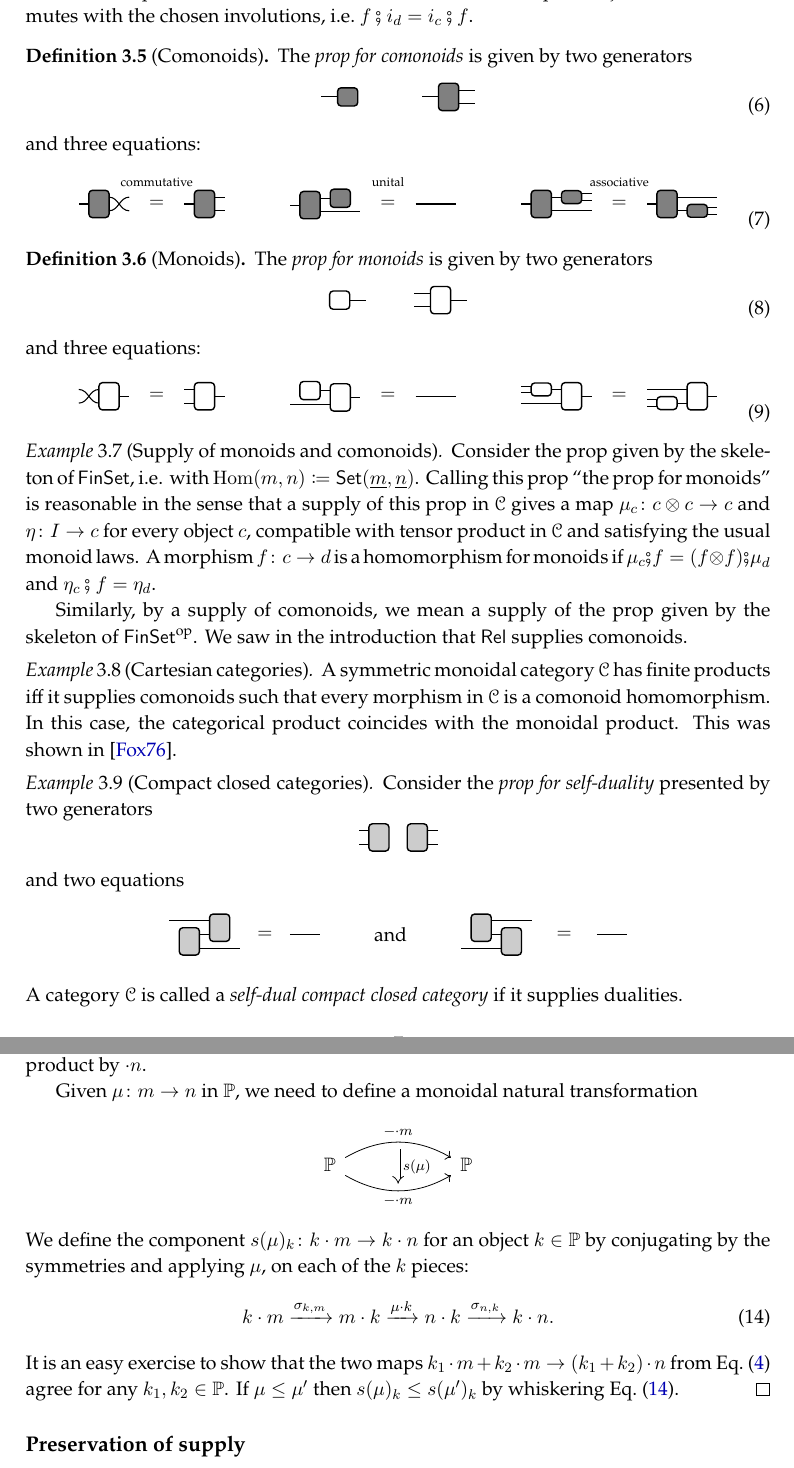
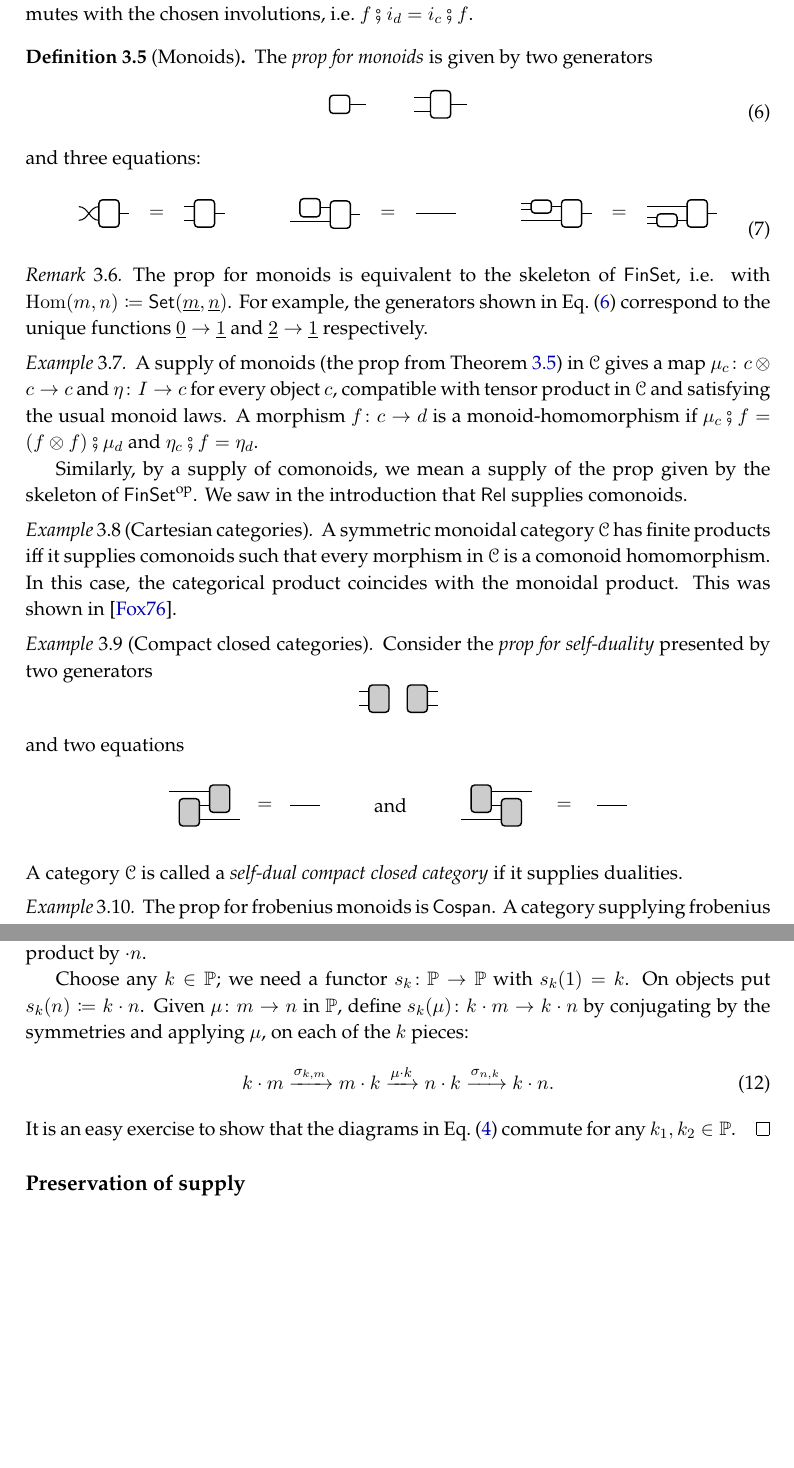
Before and after one commit to Bost/supply, a LaTeX book (supply.tex): two parts of pages 7 and 11 of 12, joined at a grey line, cut so that both start at the same text, the shorter picture padded with empty space. Compiled offline with pdfLaTeX.

Commit message:
simplify supply of P in P

```diff
--- a/supply.tex
+++ b/supply.tex
@@ -640,83 +640,6 @@ Consider the prop $\ccat{I}$ whose morphisms are given as follows:
 For a morphism $f\colon c\to d$ to be an involution-homomorphisms just means $f$ commutes with the chosen involutions, i.e.\ $f\cp i_d=i_c\cp f$.
 \end{example}
 
-\begin{definition}[Comonoids]\label{def.prop_comonoids}
-The \emph{prop for comonoids} is given by two generators
-\begin{equation}\label{eqn.gen_comonoid}
-\begin{tikzpicture}[WD]
-	\node[bb={1}{0}, fill=gray] (eta') {};
-	\draw (eta'_in1) to +(-.8,0);
-	\node[bb={1}{2}, fill=gray, right=4 of eta'] (mu') {};
-	\draw (mu'_in1) -- +(-.8,0);
-	\draw (mu'_out1) -- +(.8,0);
-	\draw (mu'_out2) -- +(.8,0);
-\end{tikzpicture}
-\end{equation}
-and three equations:
-\begin{equation}\label{eqn.rel_comonoid}
-\begin{tikzpicture}
-	\node (Q11) {
-	\begin{tikzpicture}[WD]
-		\node[bb={1}{2}, fill=gray] (a) {};
-		\coordinate (a1) at ($(a_out1)+(1,0)$);
-		\coordinate (a2) at ($(a_out2)+(1,0)$);
-		\draw (a_out2) to[out=0, in=180] (a1);
-		\draw (a_out1) to[out=0, in=180] (a2);
-		\draw (a_in1) -- +(-.5,0);
-	\end{tikzpicture}
-	};
-	\node (Q12) [right=.8 of Q11] {
-	\begin{tikzpicture}[WD]
-		\node[bb={1}{2}, fill=gray] (a) {};
-		\draw (a_out1) -- +(.5,0);
-		\draw (a_out2) -- +(.5,0);
-		\draw (a_in1) -- +(-.5,0);
-	\end{tikzpicture}
-	};
-	\node[label=above:{\tiny commutative}] at ($(Q11.east)!.5!(Q12.west)$) {$=$};
-%
-	\node (Q21) [right=1 of Q12] {
-  \begin{tikzpicture}[WD]
-  	\node[bb={1}{2}, fill=gray] (a1) {};
-  	\node[bb={1}{0}, fill=gray, right=.5 of a1_out1] (a2) {};
-  	\draw (a2_in1) -- (a1_out1);
-  	\draw (a1_out2) -- +(2,0);
-  	\draw (a1_in1) -- +(-.5,0);
-	\end{tikzpicture}
-	};
-	\node (Q22) [right=.8 of Q21] {
-	\begin{tikzpicture}[WD]
-		\draw (0,0) -- (2,0);
-	\end{tikzpicture}
-	};
-	\node[label=above:{\tiny unital}] at ($(Q21.east)!.5!(Q22.west)$) {$=$};
-%
-	\node (Q31) [right=1 of Q22] {
-	\begin{tikzpicture}[WD]
-		\node[bb={1}{2}, fill=gray] (a1) {};
-		\node[bb={1}{2}, fill=gray, minimum height=1ex, right=.5 of a1_out1] (a2) {};
-		\draw (a2_in1) -- (a1_out1);
-		\draw (a1_out2) -- +(2,0);
-		\draw (a2_out1) -- +(.5,0);
-		\draw (a2_out2) -- +(.5,0);
-		\draw (a1_in1) -- +(-.5,0);
-	\end{tikzpicture}
-	};
-	\node (Q32) [right=.8 of Q31] {
-	\begin{tikzpicture}[WD]
-		\node[bb={1}{2}, fill=gray] (a1) {};
-		\node[bb={1}{2}, fill=gray, minimum height=1ex, right=.5 of a1_out2] (a2) {};
-		\draw (a2_in1) -- (a1_out2);
-		\draw (a1_out1) -- +(2,0);
-		\draw (a2_out1) -- +(.5,0);
-		\draw (a2_out2) -- +(.5,0);
-		\draw (a1_in1) -- +(-.5,0);
-	\end{tikzpicture}
-	};
-	\node[label=above:{\tiny associative}] at ($(Q31.east)!.5!(Q32.west)$) {$=$};
-\end{tikzpicture}
-\end{equation}
-\end{definition}
 
 \begin{definition}[Monoids]\label{def.prop_monoids}
 The \emph{prop for monoids} is given by two generators
@@ -796,9 +719,12 @@ and three equations:
 \end{equation}
 \end{definition}
 
+\begin{remark}
+The prop for monoids is equivalent to the skeleton of $\finset$, i.e. with $\Hom(m,n)\coloneqq\smset(\ord{m},\ord{n})$. For example, the generators shown in \cref{eqn.gen_monoid} correspond to the unique functions $\ord{0}\to\ord{1}$ and $\ord{2}\to\ord{1}$ respectively.
+\end{remark}
 
-\begin{example}[Supply of monoids and comonoids]
-Consider the prop given by the skeleton of $\finset$, i.e. with $\Hom(m,n)\coloneqq\smset(\ord{m},\ord{n})$. Calling this prop ``the prop for monoids'' is reasonable in the sense that a supply of this prop in $\cat{C}$ gives a map $\mu_c\colon c\otimes c\to c$ and $\eta\colon I\to c$ for every object $c$, compatible with tensor product in $\cat{C}$ and satisfying the usual monoid laws. A morphism $f\colon c\to d$ is a homomorphism for monoids if $\mu_c\cp f=(f\otimes f)\cp \mu_d$ and $\eta_c\cp f=\eta_d$.
+\begin{example}
+ A supply of monoids (the prop from \cref{def.prop_monoids}) in $\cat{C}$ gives a map $\mu_c\colon c\otimes c\to c$ and $\eta\colon I\to c$ for every object $c$, compatible with tensor product in $\cat{C}$ and satisfying the usual monoid laws. A morphism $f\colon c\to d$ is a monoid-homomorphism if $\mu_c\cp f=(f\otimes f)\cp \mu_d$ and $\eta_c\cp f=\eta_d$.
 
 Similarly, by a supply of comonoids, we mean a supply of the prop given by the skeleton of $\finset\op$. We saw in the introduction that $\rel$ supplies comonoids.
 \end{example}
@@ -1020,22 +946,14 @@ Let $\pp$ be a prop. Then there is a supply of $\pp$ in $\pp$.
 \begin{proof}
 The monoidal product in a prop is denoted $+$; we denote the $n$-fold monoidal product by $\cdot n$.
 
-Given $\mu\colon m\to n$ in $\pp$, we need to define a monoidal natural transformation
-\[
-\begin{tikzcd}[column sep=60pt]
-	\pp\ar[r, bend left, "-\cdot m" name=m]\ar[r, bend right, "-\cdot m"' name=n]&
-	\pp
-	\ar[from=m, to=n, Rightarrow, shorten <=4pt, shorten >=4pt, "s(\mu)"]
-\end{tikzcd}
-\]
-We define the component $s(\mu)_k\colon k\cdot m\to k\cdot n$ for an object $k\in\pp$ by conjugating by the symmetries and applying $\mu$, on each of the $k$ pieces:
+Choose any $k\in\pp$; we need a functor $s_k\colon\pp\to\pp$ with $s_k(1)=k$. On objects put $s_k(n)\coloneqq k\cdot n$. Given $\mu\colon m\to n$ in $\pp$, define $s_k(\mu)\colon k\cdot m\to k\cdot n$ by conjugating by the symmetries and applying $\mu$, on each of the $k$ pieces:
 \begin{equation}\label{eqn.conjugation}
 	k\cdot m\To{\sigma_{k,m}}
 	m\cdot k\To{\mu\cdot k}
 	n\cdot k\To{\sigma_{n,k}}
 	k\cdot n.
 \end{equation}
-It is an easy exercise to show that the two maps $k_1\cdot m+k_2\cdot m\to (k_1+k_2)\cdot n$ from \cref{eqn.supply_commute_tensors} agree for any $k_1,k_2\in\pp$. If $\mu\leq\mu'$ then $s(\mu)_k\leq s(\mu')_k$ by whiskering \cref{eqn.conjugation}.
+It is an easy exercise to show that the diagrams in \cref{eqn.supply_commute_tensors} commute for any $k_1,k_2\in\pp$.
 \end{proof}
 
 
```
Also changed, not shown: supply.tex (2 more changed lines).
